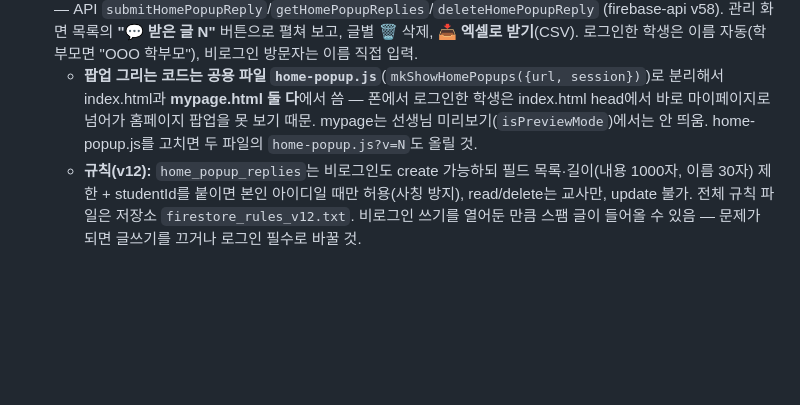
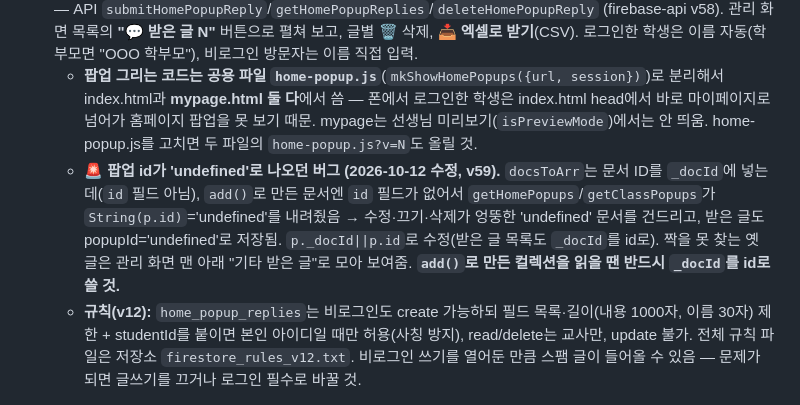
Before and after one commit to mingwan0309/my-homepage, a Markdown page: CLAUDE.md, the part around the change. Drawn GitHub-style; blank space fills up the shorter version.

Commit message:
문서 - 팝업 id undefined 버그 기록
Co-Authored-By: Claude Opus 5.5 <noreply@anthropic.com>

```diff
--- a/CLAUDE.md
+++ b/CLAUDE.md
@@ -425,6 +425,7 @@ admin.html 사이드바 "🗓 일정 달력" 메뉴(교사 전용, `mcAllowedPag
 - **Firestore 규칙 필요:** `match /home_popups/{id} { allow read: if true; allow write: if isTeacher(); }` — 비로그인 방문자가 읽어야 하므로 읽기 공개.
 - **학생 글쓰기 + 받은 글 쌓기 (같은 날 추가, 사용자: "팝업창에 학생들이 글 쓸 수 있게 해줘. 나한테 데이터가 쌓이게").** 팝업마다 "✍️ 학생이 이 팝업에 글을 쓸 수 있게 하기" 체크(`allowReply`) + 안내 문구(`replyPrompt`). 켜진 팝업은 카드에 글쓰기 칸·닫기·보내기가 붙고, **이 카드는 눌러도 안 닫힘**(닫기 버튼으로만; 쓰던 글이 있으면 바깥을 눌러도 안 닫힘). 보낸 글은 `home_popup_replies`(popupId, popupTitle, name, text, studentId, createdAt)에 저장 — API `submitHomePopupReply`/`getHomePopupReplies`/`deleteHomePopupReply` (firebase-api v58). 관리 화면 목록의 **"💬 받은 글 N"** 버튼으로 펼쳐 보고, 글별 🗑 삭제, **📥 엑셀로 받기**(CSV). 로그인한 학생은 이름 자동(학부모면 "OOO 학부모"), 비로그인 방문자는 이름 직접 입력.
   - **팝업 그리는 코드는 공용 파일 `home-popup.js`**(`mkShowHomePopups({url, session})`)로 분리해서 index.html과 **mypage.html 둘 다**에서 씀 — 폰에서 로그인한 학생은 index.html head에서 바로 마이페이지로 넘어가 홈페이지 팝업을 못 보기 때문. mypage는 선생님 미리보기(`isPreviewMode`)에서는 안 띄움. home-popup.js를 고치면 두 파일의 `home-popup.js?v=N`도 올릴 것.
+  - **🚨 팝업 id가 'undefined'로 나오던 버그 (2026-10-12 수정, v59).** `docsToArr`는 문서 ID를 `_docId`에 넣는데(`id` 필드 아님), `add()`로 만든 문서엔 `id` 필드가 없어서 `getHomePopups`/`getClassPopups`가 `String(p.id)`='undefined'를 내려줬음 → 수정·끄기·삭제가 엉뚱한 'undefined' 문서를 건드리고, 받은 글도 popupId='undefined'로 저장됨. `p._docId||p.id`로 수정(받은 글 목록도 `_docId`를 id로). 짝을 못 찾는 옛 글은 관리 화면 맨 아래 "기타 받은 글"로 모아 보여줌. **`add()`로 만든 컬렉션을 읽을 땐 반드시 `_docId`를 id로 쓸 것.**
   - **규칙(v12):** `home_popup_replies`는 비로그인도 create 가능하되 필드 목록·길이(내용 1000자, 이름 30자) 제한 + studentId를 붙이면 본인 아이디일 때만 허용(사칭 방지), read/delete는 교사만, update 불가. 전체 규칙 파일은 저장소 `firestore_rules_v12.txt`. 비로그인 쓰기를 열어둔 만큼 스팸 글이 들어올 수 있음 — 문제가 되면 글쓰기를 끄거나 로그인 필수로 바꿀 것.
 
 ## 하지 말 것
```
